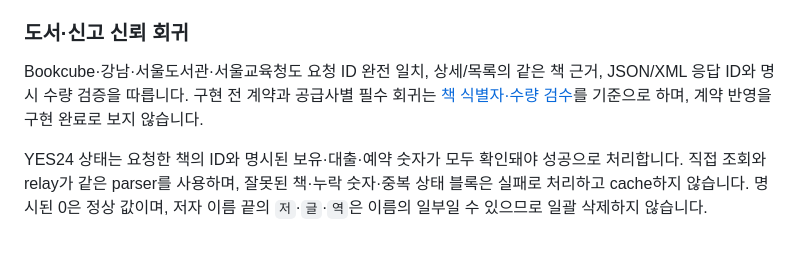
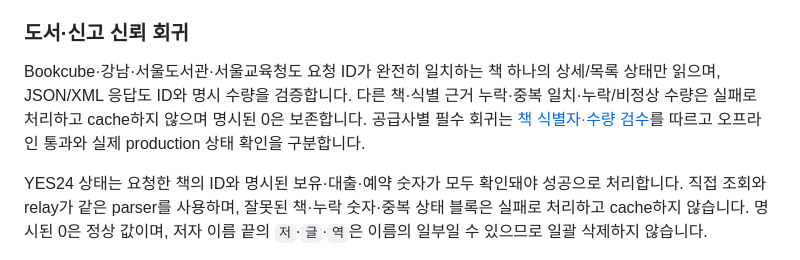
Before and after one commit to pkkong/soulibrary, a Markdown page: README_DEV.md, the part around the change. Rendered like a GitHub page.

```diff
--- a/README_DEV.md
+++ b/README_DEV.md
@@ -93,7 +93,7 @@ Codespaces에서는 포트 `5001`이 자동 포워딩됩니다. 모바일이나
 
 ### 도서·신고 신뢰 회귀
 
-Bookcube·강남·서울도서관·서울교육청도 요청 ID 완전 일치, 상세/목록의 같은 책 근거, JSON/XML 응답 ID와 명시 수량 검증을 따릅니다. 구현 전 계약과 공급사별 필수 회귀는 [책 식별자·수량 검수](docs/service_observability.md#책-식별자수량저자-표시)를 기준으로 하며, 계약 반영을 구현 완료로 보지 않습니다.
+Bookcube·강남·서울도서관·서울교육청도 요청 ID가 완전히 일치하는 책 하나의 상세/목록 상태만 읽으며, JSON/XML 응답도 ID와 명시 수량을 검증합니다. 다른 책·식별 근거 누락·중복 일치·누락/비정상 수량은 실패로 처리하고 cache하지 않으며 명시된 0은 보존합니다. 공급사별 필수 회귀는 [책 식별자·수량 검수](docs/service_observability.md#책-식별자수량저자-표시)를 따르고 오프라인 통과와 실제 production 상태 확인을 구분합니다.
 
 YES24 상태는 요청한 책의 ID와 명시된 보유·대출·예약 숫자가 모두 확인돼야 성공으로 처리합니다. 직접 조회와 relay가 같은 parser를 사용하며, 잘못된 책·누락 숫자·중복 상태 블록은 실패로 처리하고 cache하지 않습니다. 명시된 0은 정상 값이며, 저자 이름 끝의 `저`·`글`·`역`은 이름의 일부일 수 있으므로 일괄 삭제하지 않습니다.
 
```
Also changed, not shown: docs/service_observability.md (+1 -1 lines), docs/tasks.md (+1 -1 lines).
